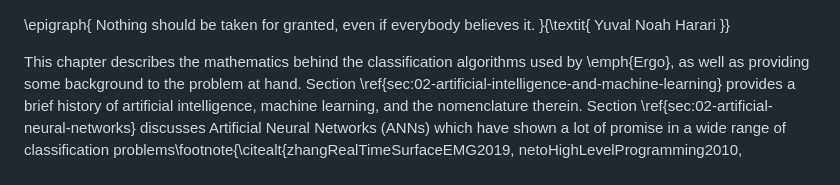
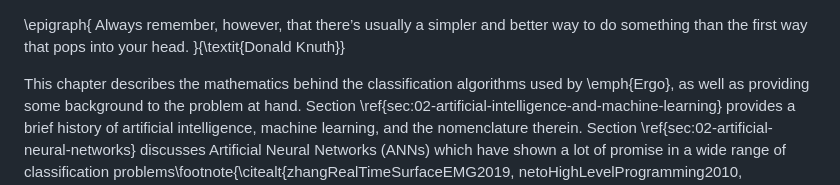
Before and after one commit to beyarkay/masters-thesis, a Markdown page: src/02_background.md, the part around the change printed below. GitHub-like rendering.

```diff
--- a/src/02_background.md
+++ b/src/02_background.md
@@ -2,7 +1,7 @@
 \epigraph{
-    Nothing should be taken for granted, even if everybody believes it.
-}{\textit{ Yuval Noah Harari }}
-<!-- prettier-ignore-end -->
+    Always remember, however, that there’s usually a simpler and better way to
+    do something than the first way that pops into your head.
+}{\textit{Donald Knuth}}
 
 This chapter describes the mathematics behind the classification algorithms
 used by \emph{Ergo}, as well as providing some background to the problem at
```
Also changed, not shown: other parts of src/02_background.md (+0 -1 lines), src/03_lit_review.md (+2 -3 lines), src/05_results.md (+0 -54 lines).
